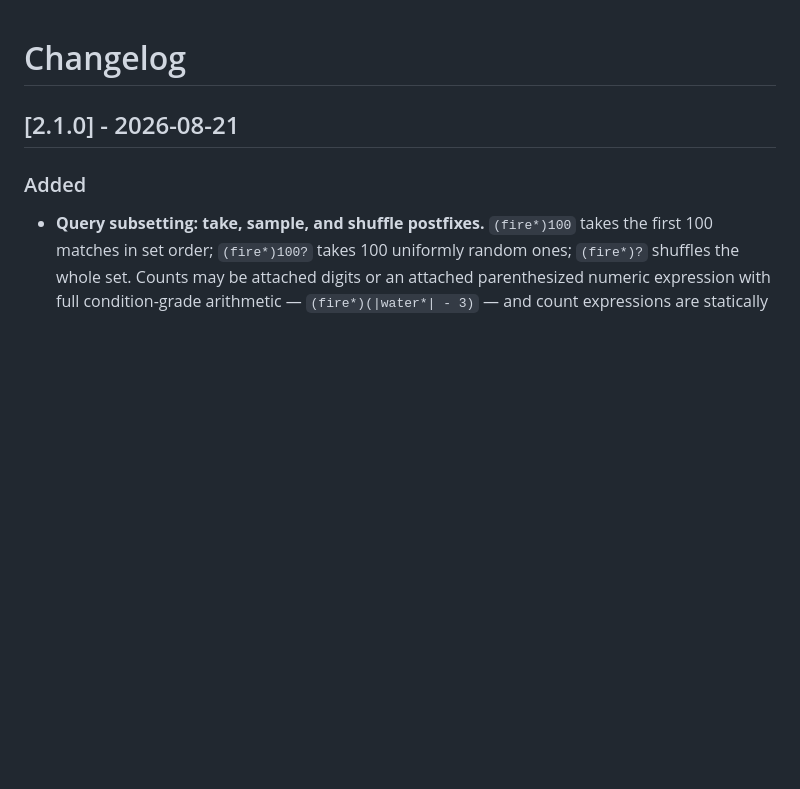
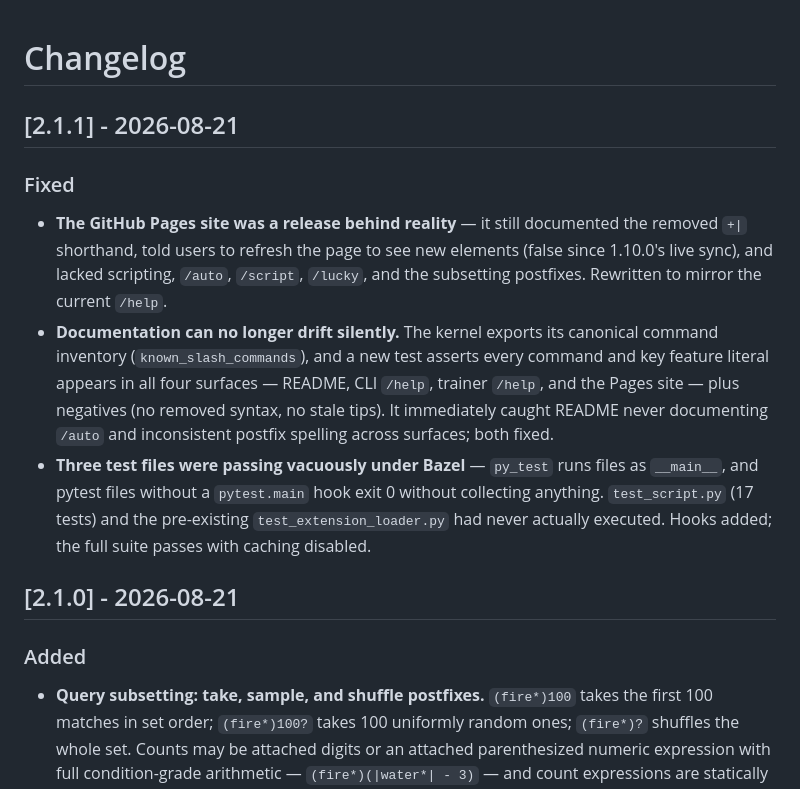
Before and after one commit to hacker6284/infinite-craft-cli, a Markdown page: CHANGELOG.md, the part around the change. Drawn GitHub-style; blank space fills up the shorter version.

Commit message:
release: v2.1.1 — docs unification, drift tripwire, vacuous-test fix

```diff
--- a/CHANGELOG.md
+++ b/CHANGELOG.md
@@ -1,4 +1,25 @@
 # Changelog
+
+## [2.1.1] - 2026-08-21
+
+### Fixed
+- **The GitHub Pages site was a release behind reality** — it still
+  documented the removed `+|` shorthand, told users to refresh the page
+  to see new elements (false since 1.10.0's live sync), and lacked
+  scripting, `/auto`, `/script`, `/lucky`, and the subsetting postfixes.
+  Rewritten to mirror the current `/help`.
+- **Documentation can no longer drift silently.** The kernel exports its
+  canonical command inventory (`known_slash_commands`), and a new test
+  asserts every command and key feature literal appears in all four
+  surfaces — README, CLI `/help`, trainer `/help`, and the Pages site —
+  plus negatives (no removed syntax, no stale tips). It immediately
+  caught README never documenting `/auto` and inconsistent postfix
+  spelling across surfaces; both fixed.
+- **Three test files were passing vacuously under Bazel** — `py_test`
+  runs files as `__main__`, and pytest files without a `pytest.main`
+  hook exit 0 without collecting anything. `test_script.py` (17 tests)
+  and the pre-existing `test_extension_loader.py` had never actually
+  executed. Hooks added; the full suite passes with caching disabled.
 
 ## [2.1.0] - 2026-08-21
 
```
